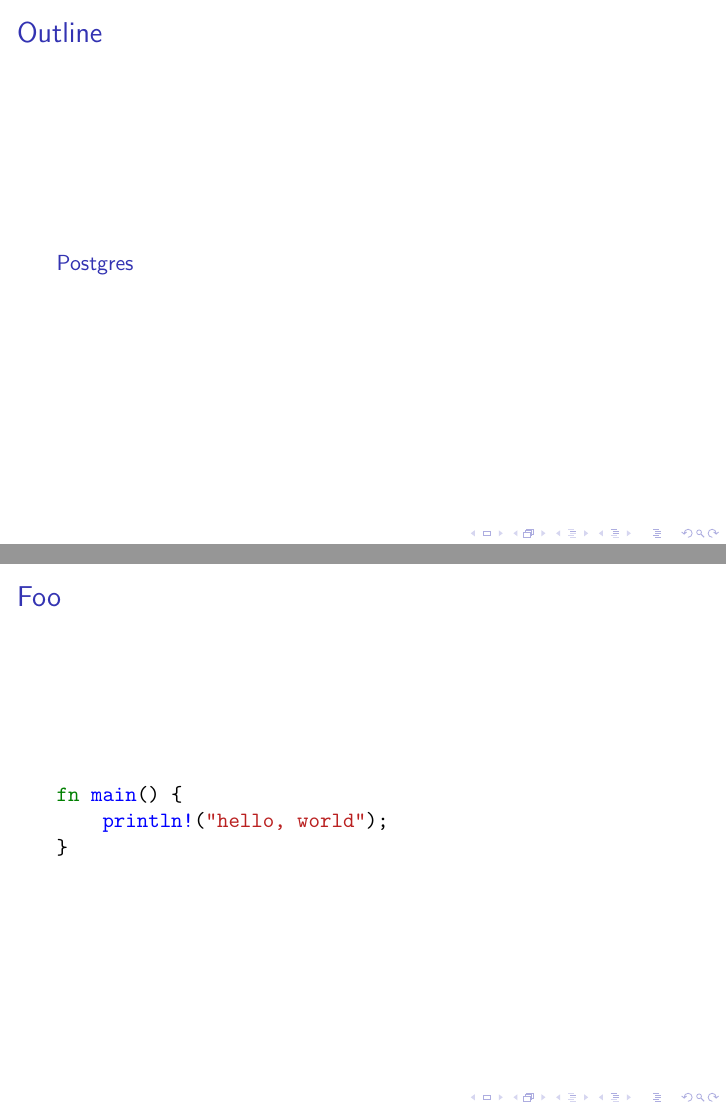
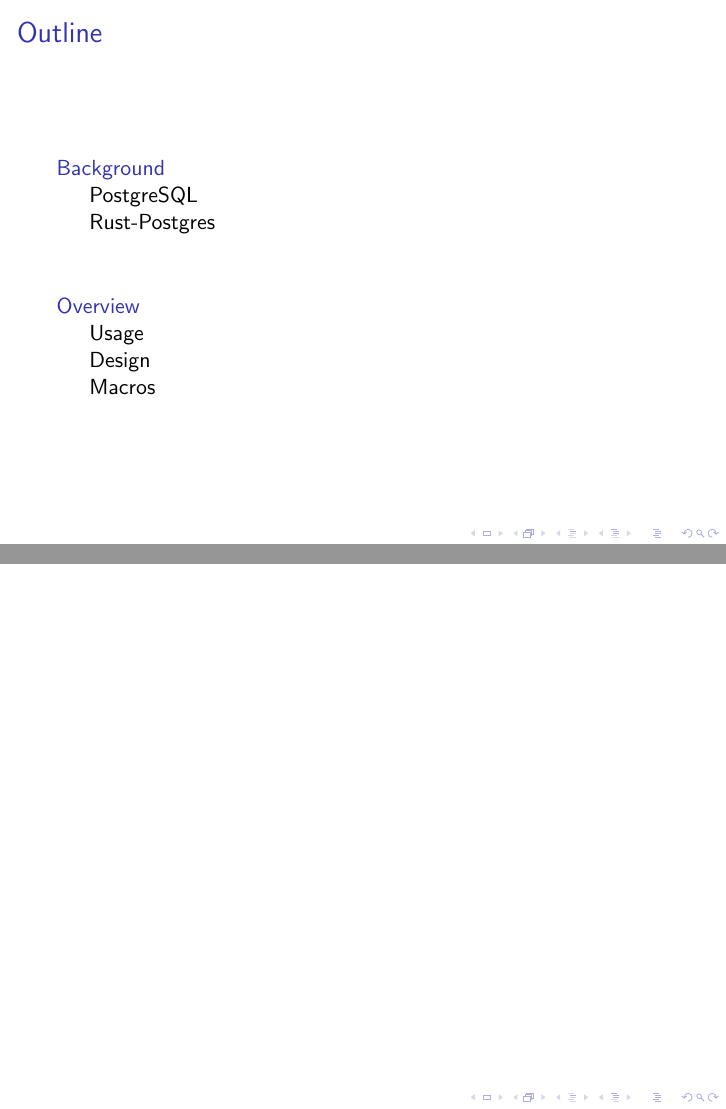
Before and after one commit to sfackler/rust-postgres-talk, LaTeX slides (talk.tex): pages 2 and 3 of 3, joined at a grey line. Compiled offline with pdfLaTeX.

Commit message:
Work on outline

```diff
--- a/talk.tex
+++ b/talk.tex
@@ -13,20 +13,22 @@
 \titlepage
 \end{frame}
 
-\begin{frame}
-    \frametitle{Outline}
+\begin{frame}{Outline}
     \tableofcontents
 \end{frame}
 
-\section{Postgres}
+\section{Background}
+\subsection{PostgreSQL}
+\subsection{Rust-Postgres}
 
-\begin{frame}[fragile]
-    \frametitle{Foo}
-    \begin{minted}{rust}
-fn main() {
-    println!("hello, world");
-}
-    \end{minted}
+\section{Overview}
+\subsection{Usage}
+\subsection{Design}
+\subsection{Macros}
+
+
+
+\begin{frame}
 \end{frame}
 
 \end{document}
```
Also changed, not shown: talk.pdf.
